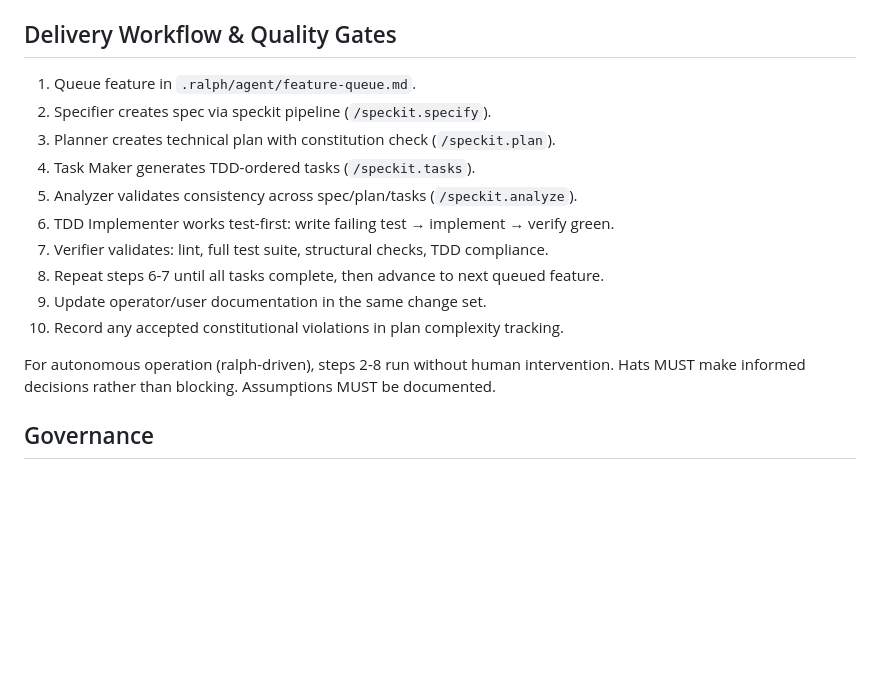
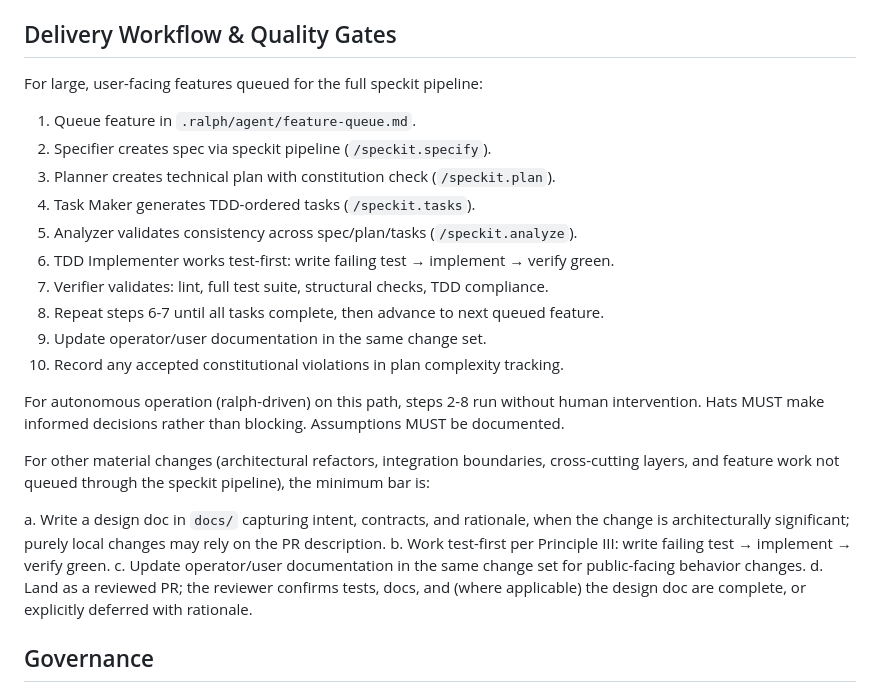
Before and after one commit to whitmo/re.kriate, a Markdown page: .specify/memory/constitution.md, the part around one of its changes. Drawn GitHub-style; blank space fills up the shorter version.

```diff
--- a/.specify/memory/constitution.md
+++ b/.specify/memory/constitution.md
@@ -77,6 +111,8 @@ and reproducible automation contracts that enable both human-driven and autonomo
 
 ## Delivery Workflow & Quality Gates
 
+For large, user-facing features queued for the full speckit pipeline:
+
 1. Queue feature in `.ralph/agent/feature-queue.md`.
 2. Specifier creates spec via speckit pipeline (`/speckit.specify`).
 3. Planner creates technical plan with constitution check (`/speckit.plan`).
@@ -88,8 +124,20 @@ and reproducible automation contracts that enable both human-driven and autonomo
 9. Update operator/user documentation in the same change set.
 10. Record any accepted constitutional violations in plan complexity tracking.
 
-For autonomous operation (ralph-driven), steps 2-8 run without human intervention.
-Hats MUST make informed decisions rather than blocking. Assumptions MUST be documented.
+For autonomous operation (ralph-driven) on this path, steps 2-8 run without human
+intervention. Hats MUST make informed decisions rather than blocking. Assumptions MUST be
+documented.
+
+For other material changes (architectural refactors, integration boundaries, cross-cutting
+layers, and feature work not queued through the speckit pipeline), the minimum bar is:
+
+a. Write a design doc in `docs/` capturing intent, contracts, and rationale, when the change
+   is architecturally significant; purely local changes may rely on the PR description.
+b. Work test-first per Principle III: write failing test → implement → verify green.
+c. Update operator/user documentation in the same change set for public-facing behavior
+   changes.
+d. Land as a reviewed PR; the reviewer confirms tests, docs, and (where applicable) the
+   design doc are complete, or explicitly deferred with rationale.
 
 ## Governance
 
```
Also changed, not shown: other parts of .specify/memory/constitution.md (+52 -18 lines).
